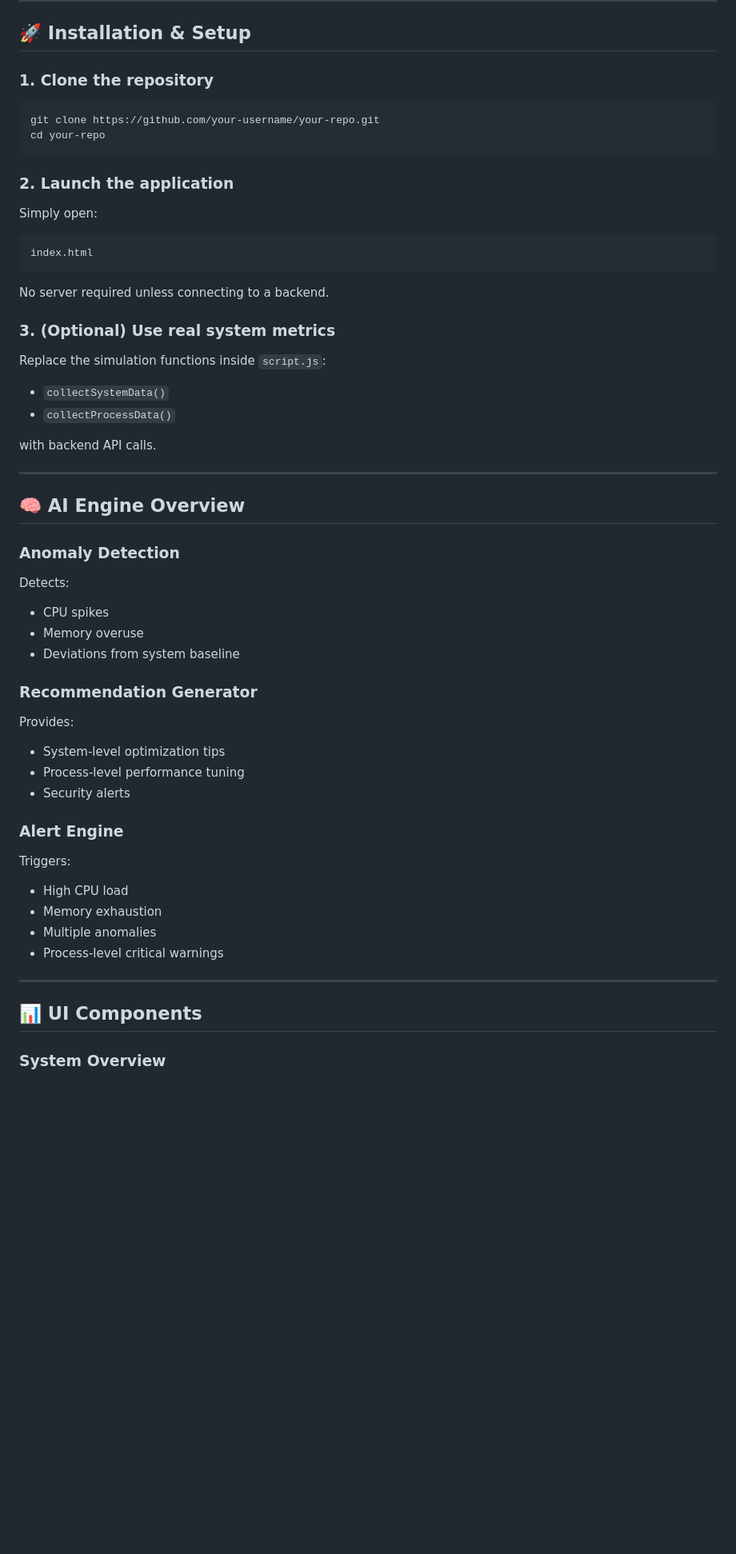
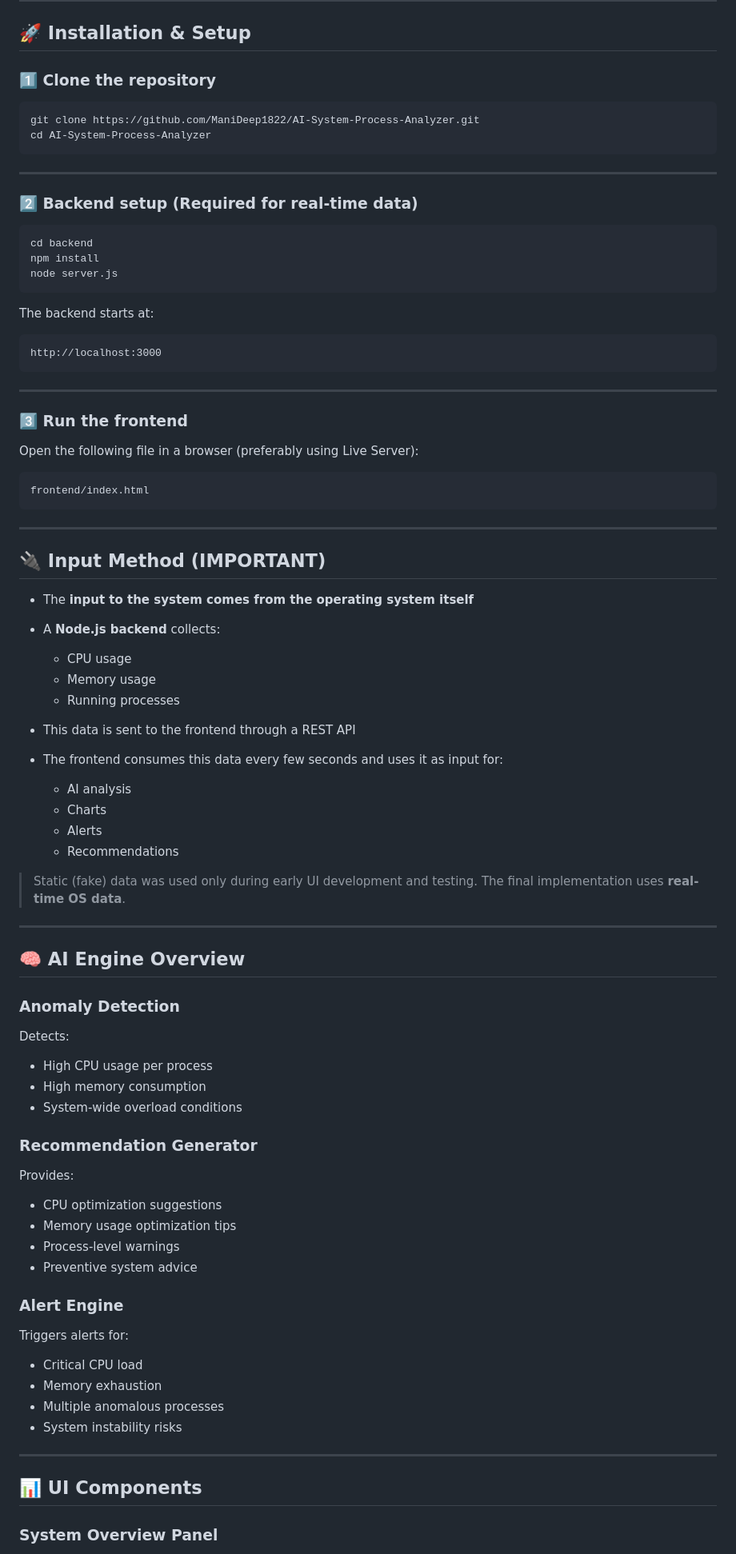
Before and after one commit to ManiDeep1822/AI-System-Process-Analyzer, a Markdown page: README.md, the part around one of its changes. Shown at 80% size. GitHub-like rendering; blank space fills up the shorter version.

`````diff
--- a/README.md
+++ b/README.md
@@ -62,31 +82,59 @@ It simulates or ingests system-level data, applies anomaly detection, generates
 
 ## 🚀 Installation & Setup
 
-### 1. Clone the repository
+### 1️⃣ Clone the repository
 
 ```bash
-git clone https://github.com/your-username/your-repo.git
-cd your-repo
+git clone https://github.com/ManiDeep1822/AI-System-Process-Analyzer.git
+cd AI-System-Process-Analyzer
+````
+
+---
+
+### 2️⃣ Backend setup (Required for real-time data)
+
+```bash
+cd backend
+npm install
+node server.js
 ```
 
-### 2. Launch the application
-
-Simply open:
+The backend starts at:
 
 ```
-index.html
+http://localhost:3000
 ```
 
-No server required unless connecting to a backend.
+---
 
-### 3. (Optional) Use real system metrics
+### 3️⃣ Run the frontend
 
-Replace the simulation functions inside `script.js`:
+Open the following file in a browser (preferably using Live Server):
 
-- `collectSystemData()`
-- `collectProcessData()`
+```
+frontend/index.html
+```
 
-with backend API calls.
+---
+
+## 🔌 Input Method (IMPORTANT)
+
+* The **input to the system comes from the operating system itself**
+* A **Node.js backend** collects:
+
+  * CPU usage
+  * Memory usage
+  * Running processes
+* This data is sent to the frontend through a REST API
+* The frontend consumes this data every few seconds and uses it as input for:
+
+  * AI analysis
+  * Charts
+  * Alerts
+  * Recommendations
+
+> Static (fake) data was used only during early UI development and testing.
+> The final implementation uses **real-time OS data**.
 
 ---
 
@@ -96,30 +144,31 @@ with backend API calls.
 
 Detects:
 
-- CPU spikes
-- Memory overuse
-- Deviations from system baseline
+* High CPU usage per process
+* High memory consumption
+* System-wide overload conditions
 
 ### Recommendation Generator
 
 Provides:
 
-- System-level optimization tips
-- Process-level performance tuning
-- Security alerts
+* CPU optimization suggestions
+* Memory usage optimization tips
+* Process-level warnings
+* Preventive system advice
 
 ### Alert Engine
 
-Triggers:
+Triggers alerts for:
 
-- High CPU load
-- Memory exhaustion
-- Multiple anomalies
-- Process-level critical warnings
+* Critical CPU load
+* Memory exhaustion
+* Multiple anomalous processes
+* System instability risks
 
 ---
 
 ## 📊 UI Components
 
-### System Overview
+### System Overview Panel
 
`````
Also changed, not shown: other parts of README.md (+83 -79 lines).
